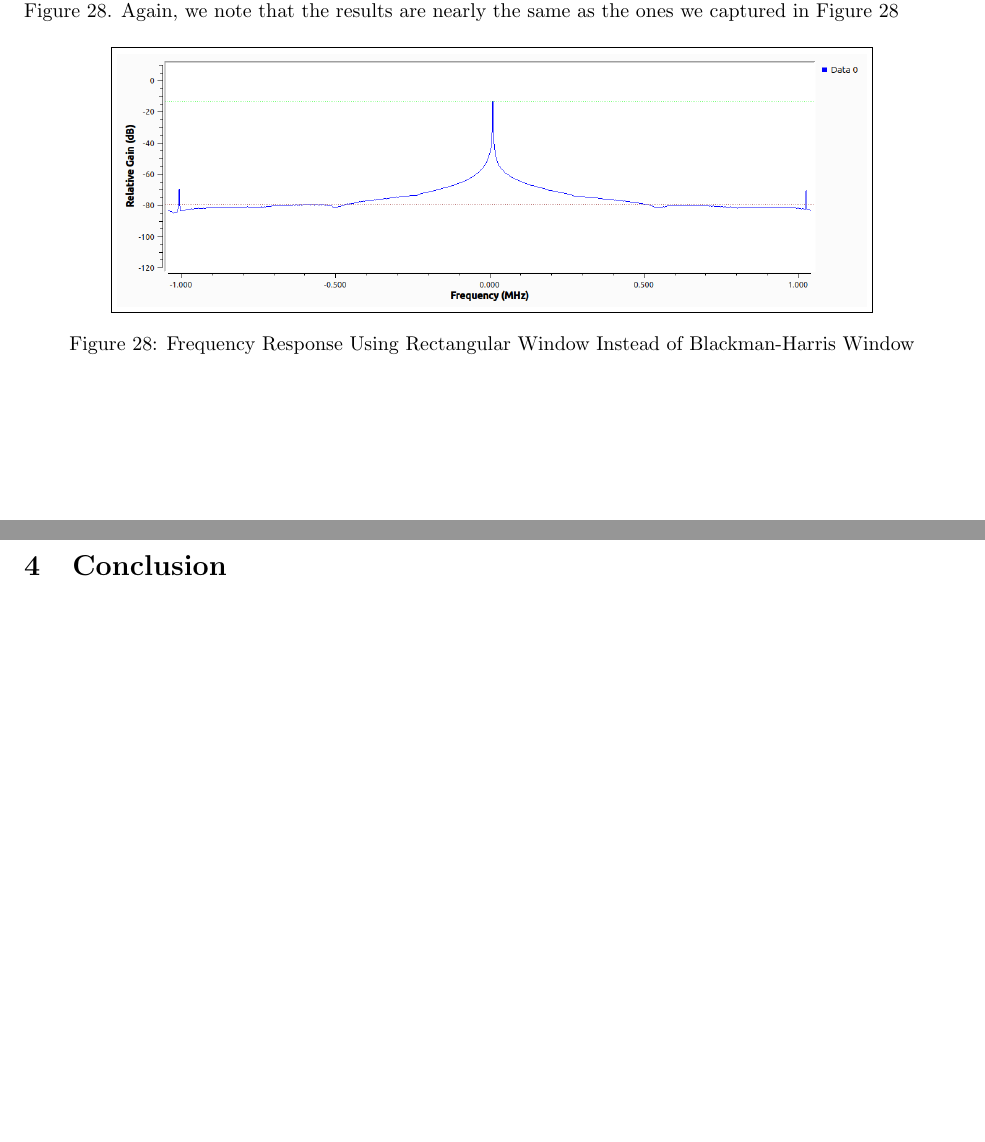
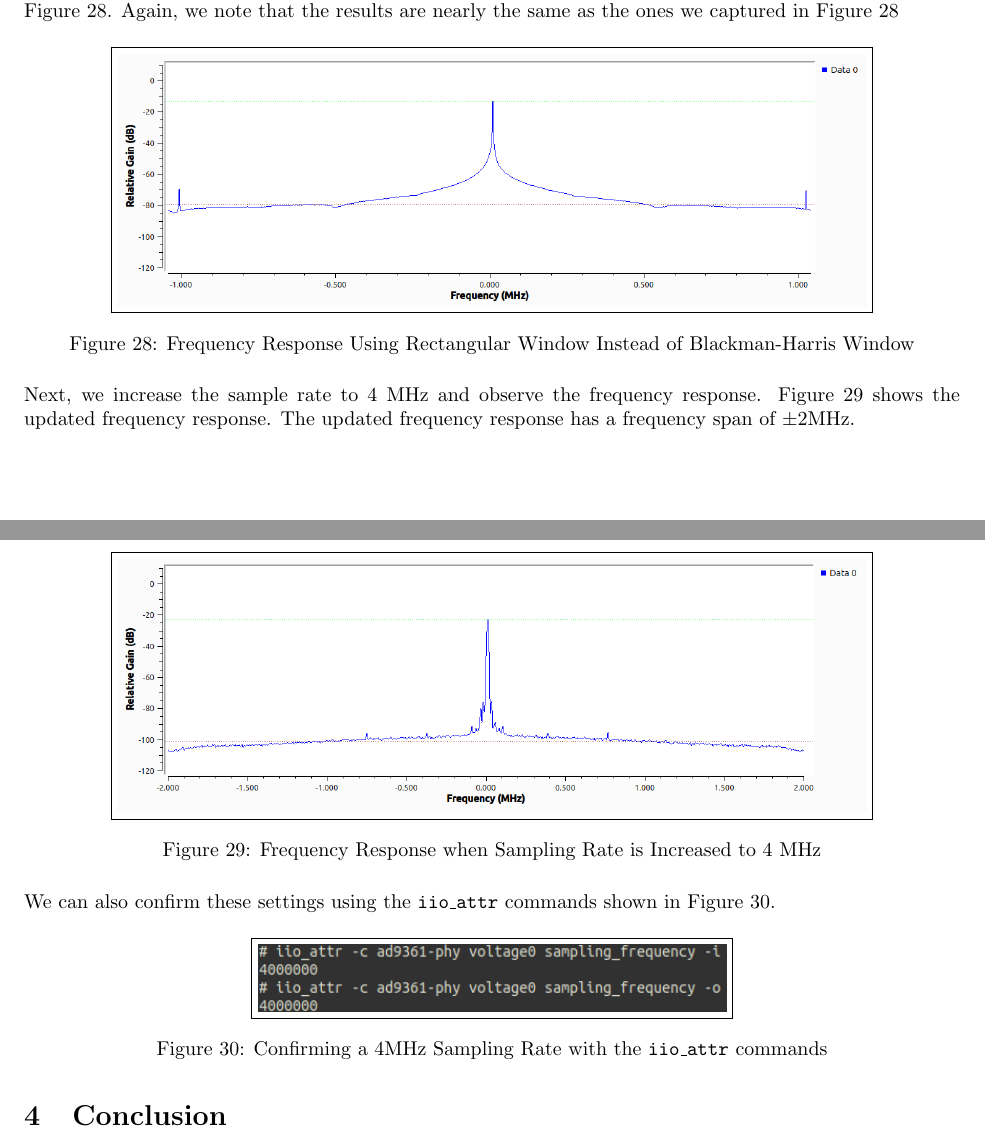
Before and after one commit to osowatzke/ECE_531_Labs, a LaTeX document (2/lab_report.tex): two parts of pages 14 and 15 of 15, joined at a grey line, cut so that both start at the same text, the shorter picture padded with empty space. Compiled offline with pdfLaTeX.

Commit message:
Confirming sample rate change to 4 MHz

```diff
--- a/2/lab_report.tex
+++ b/2/lab_report.tex
@@ -324,6 +324,22 @@ In a similar manner, we collect the frequency again using a rectangular window.
 	\label{fig::gnu_radio_loopback_generic_iio_rect_win}
 \end{figure}
 
+Next, we increase the sample rate to 4 MHz and observe the frequency response. Figure \ref{fig::gnu_radio_loopback_generic_iio_4MSPS} shows the updated frequency response. The updated frequency response has a frequency span of $\pm 2 \text{MHz}$.
+
+\begin{figure}[H]
+	\centerline{\fbox{\includegraphics[width=0.8\textwidth]{gnu_radio_loopback_generic_iio_4MSPS.png}}}
+	\caption{Frequency Response when Sampling Rate is Increased to 4 MHz}
+	\label{fig::gnu_radio_loopback_generic_iio_4MSPS}
+\end{figure}
+
+We can also confirm these settings using the \texttt{iio\_attr} commands shown in Figure \ref{fig::iio_attr_confirm_sampling_rate}.
+
+\begin{figure}[H]
+	\centerline{\fbox{\includegraphics[width=0.5\textwidth]{iio_attr_confirm_sampling_rate.png}}}
+	\caption{Confirming a 4MHz Sampling Rate with the \texttt{iio\_attr} commands}
+	\label{fig::iio_attr_confirm_sampling_rate}
+\end{figure}
+
 \section{Conclusion}
 % Conclusions to the overall lab that discuss meaningful lessons learned and other takeaways from the assignment. (Important)
 
```
Also changed, not shown: 2/images/gnu_radio_loopback_generic_iio_4MSPS.png (added), 2/images/iio_attr_confirm_sampling_rate.png (added).
